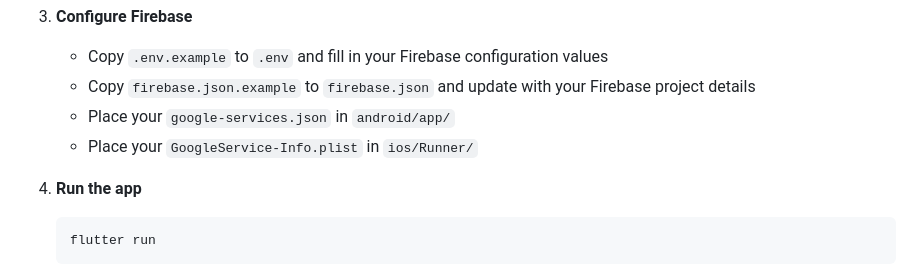
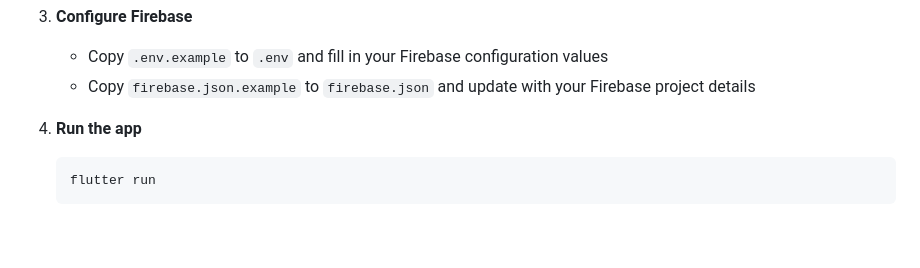
Before and after one commit to Regev654/iot_project, a Markdown page: flutter_app/README.md, the part around the change. Rendered like a GitHub page; blank space fills up the shorter version.

````diff
--- a/flutter_app/README.md
+++ b/flutter_app/README.md
@@ -44,8 +44,6 @@ A Flutter application for managing beer tokens and event participation tracking.
 3. **Configure Firebase**
    - Copy `.env.example` to `.env` and fill in your Firebase configuration values
    - Copy `firebase.json.example` to `firebase.json` and update with your Firebase project details
-   - Place your `google-services.json` in `android/app/`
-   - Place your `GoogleService-Info.plist` in `ios/Runner/`
 
 4. **Run the app**
    ```bash
````
